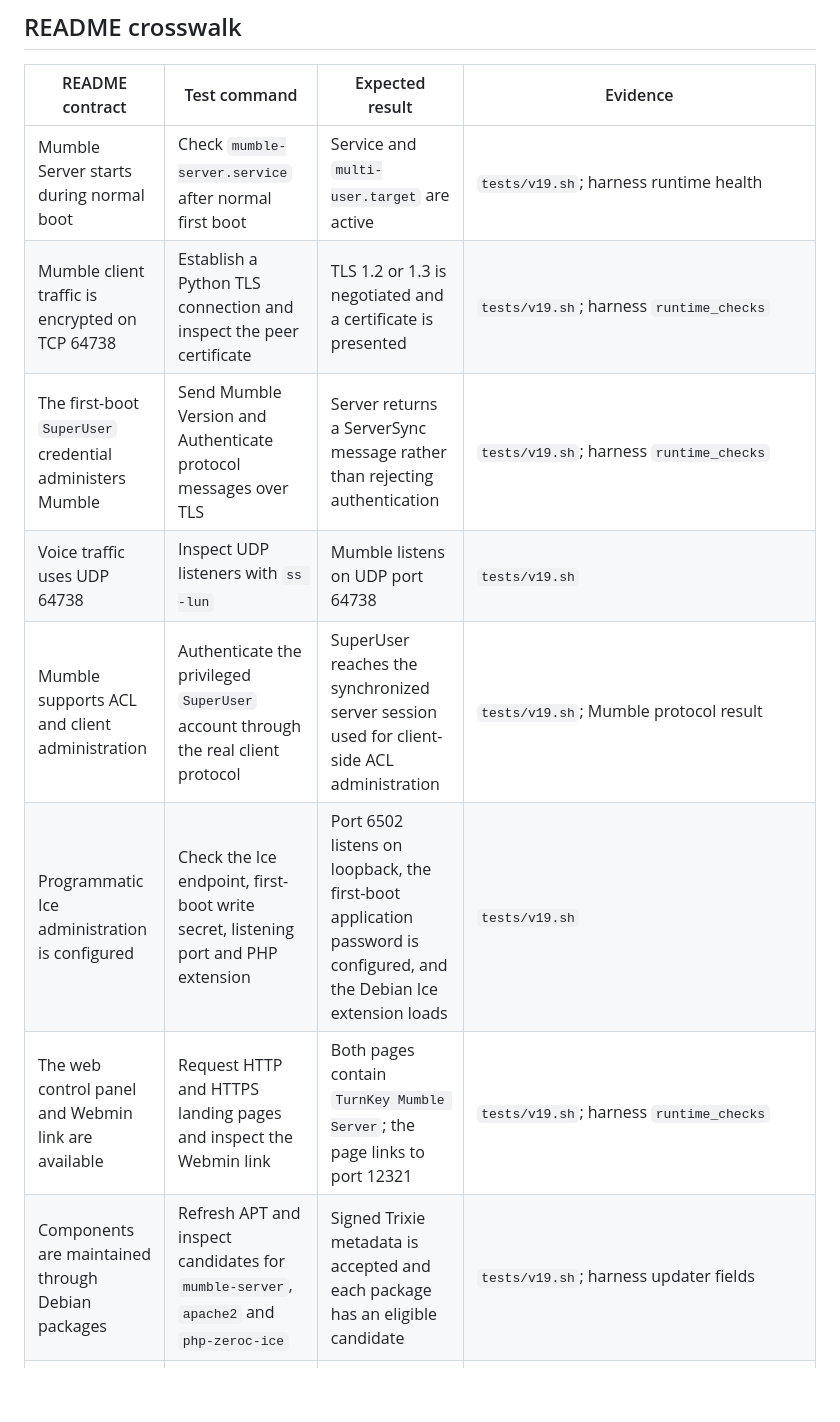
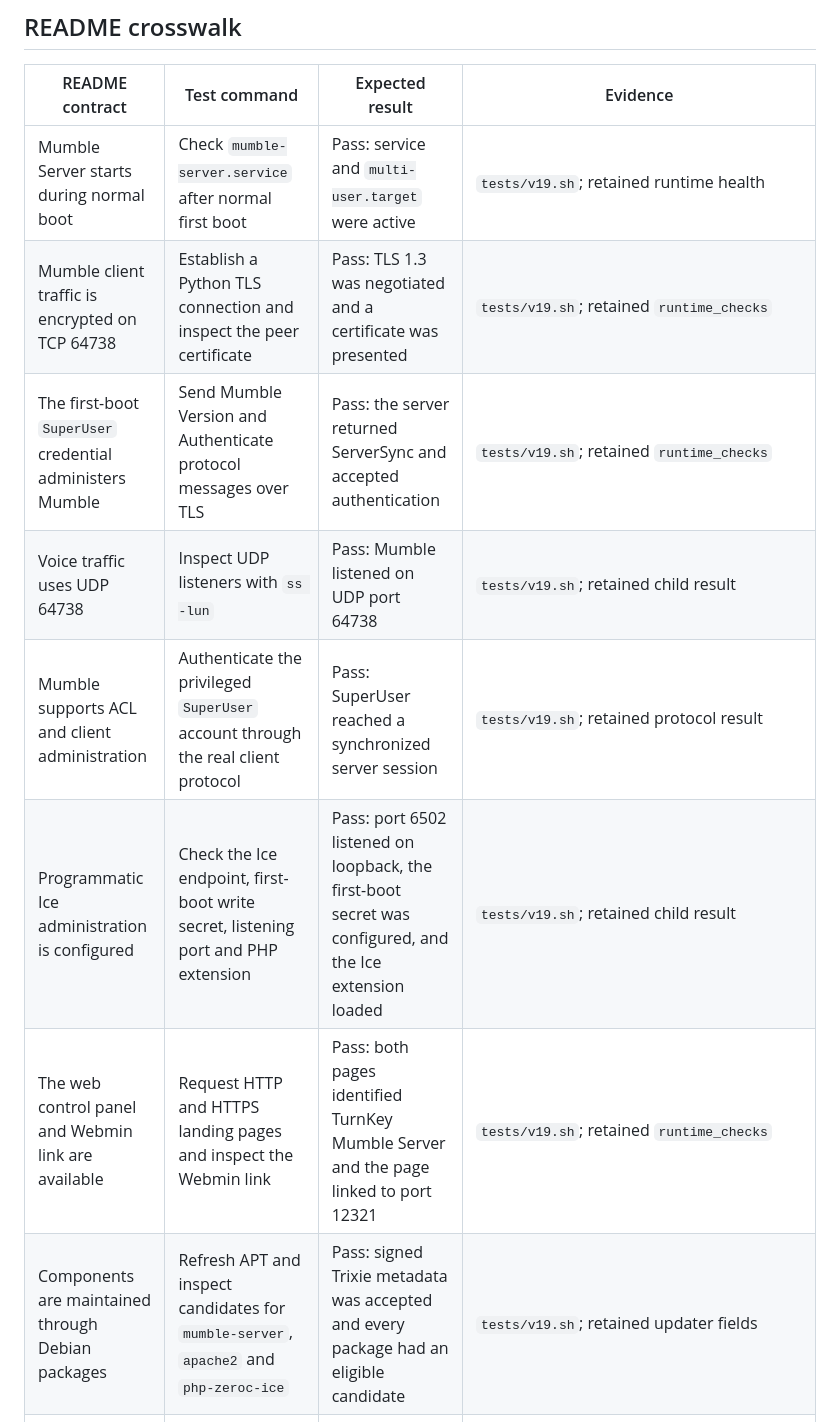
Before and after one commit to turnkeylinux-apps/mumble, a Markdown page: docs/v19.0-testing.md, the part around one of its changes. Drawn GitHub-style; blank space fills up the shorter version.

```diff
--- a/docs/v19.0-testing.md
+++ b/docs/v19.0-testing.md
@@ -36,14 +61,14 @@ mode, application evidence, updater evidence, cleanup result, and verdict.
 
 | README contract | Test command | Expected result | Evidence |
 | --- | --- | --- | --- |
-| Mumble Server starts during normal boot | Check `mumble-server.service` after normal first boot | Service and `multi-user.target` are active | `tests/v19.sh`; harness runtime health |
-| Mumble client traffic is encrypted on TCP 64738 | Establish a Python TLS connection and inspect the peer certificate | TLS 1.2 or 1.3 is negotiated and a certificate is presented | `tests/v19.sh`; harness `runtime_checks` |
-| The first-boot `SuperUser` credential administers Mumble | Send Mumble Version and Authenticate protocol messages over TLS | Server returns a ServerSync message rather than rejecting authentication | `tests/v19.sh`; harness `runtime_checks` |
-| Voice traffic uses UDP 64738 | Inspect UDP listeners with `ss -lun` | Mumble listens on UDP port 64738 | `tests/v19.sh` |
-| Mumble supports ACL and client administration | Authenticate the privileged `SuperUser` account through the real client protocol | SuperUser reaches the synchronized server session used for client-side ACL administration | `tests/v19.sh`; Mumble protocol result |
-| Programmatic Ice administration is configured | Check the Ice endpoint, first-boot write secret, listening port and PHP extension | Port 6502 listens on loopback, the first-boot application password is configured, and the Debian Ice extension loads | `tests/v19.sh` |
-| The web control panel and Webmin link are available | Request HTTP and HTTPS landing pages and inspect the Webmin link | Both pages contain `TurnKey Mumble Server`; the page links to port 12321 | `tests/v19.sh`; harness `runtime_checks` |
-| Components are maintained through Debian packages | Refresh APT and inspect candidates for `mumble-server`, `apache2` and `php-zeroc-ice` | Signed Trixie metadata is accepted and each package has an eligible candidate | `tests/v19.sh`; harness updater fields |
+| Mumble Server starts during normal boot | Check `mumble-server.service` after normal first boot | Pass: service and `multi-user.target` were active | `tests/v19.sh`; retained runtime health |
+| Mumble client traffic is encrypted on TCP 64738 | Establish a Python TLS connection and inspect the peer certificate | Pass: TLS 1.3 was negotiated and a certificate was presented | `tests/v19.sh`; retained `runtime_checks` |
+| The first-boot `SuperUser` credential administers Mumble | Send Mumble Version and Authenticate protocol messages over TLS | Pass: the server returned ServerSync and accepted authentication | `tests/v19.sh`; retained `runtime_checks` |
+| Voice traffic uses UDP 64738 | Inspect UDP listeners with `ss -lun` | Pass: Mumble listened on UDP port 64738 | `tests/v19.sh`; retained child result |
+| Mumble supports ACL and client administration | Authenticate the privileged `SuperUser` account through the real client protocol | Pass: SuperUser reached a synchronized server session | `tests/v19.sh`; retained protocol result |
+| Programmatic Ice administration is configured | Check the Ice endpoint, first-boot write secret, listening port and PHP extension | Pass: port 6502 listened on loopback, the first-boot secret was configured, and the Ice extension loaded | `tests/v19.sh`; retained child result |
+| The web control panel and Webmin link are available | Request HTTP and HTTPS landing pages and inspect the Webmin link | Pass: both pages identified TurnKey Mumble Server and the page linked to port 12321 | `tests/v19.sh`; retained `runtime_checks` |
+| Components are maintained through Debian packages | Refresh APT and inspect candidates for `mumble-server`, `apache2` and `php-zeroc-ice` | Pass: signed Trixie metadata was accepted and every package had an eligible candidate | `tests/v19.sh`; retained updater fields |
 | Webmin and SSH use the inherited `root` credential | Covered by the unchanged Core implementation | Pass in the Core 19 baseline | Core 19 acceptance report, source commit `24c82ee3540ce545422742b0e28ba6b687c53ec2` |
 
 The claim that one Mumble daemon supports multiple virtual servers describes
```
Also changed, not shown: other parts of docs/v19.0-testing.md (+25 -0 lines).
